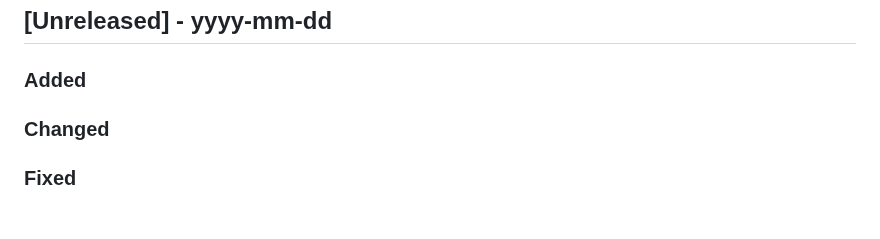
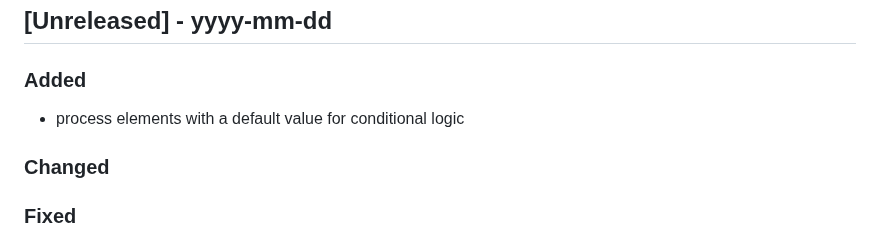
Before and after one commit to Tsjippy/forms, a Markdown page: CHANGELOG.md, the part around the change. Rendered like a GitHub page; blank space fills up the shorter version.

Commit message:
Update changelog with commit message

```diff
--- a/CHANGELOG.md
+++ b/CHANGELOG.md
@@ -2,6 +2,7 @@
 ## [Unreleased] - yyyy-mm-dd
 
 ### Added
+- process elements with a default value for conditional logic
 
 ### Changed
 
```
